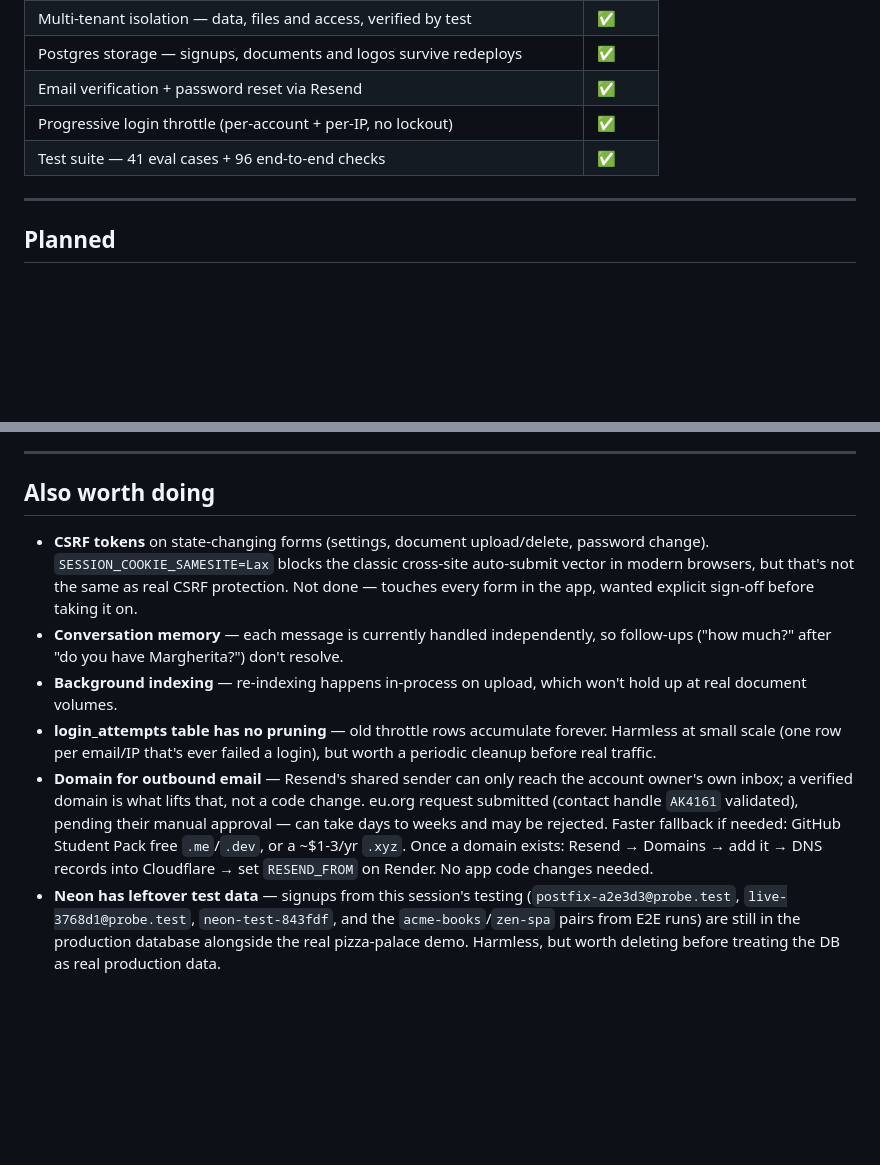
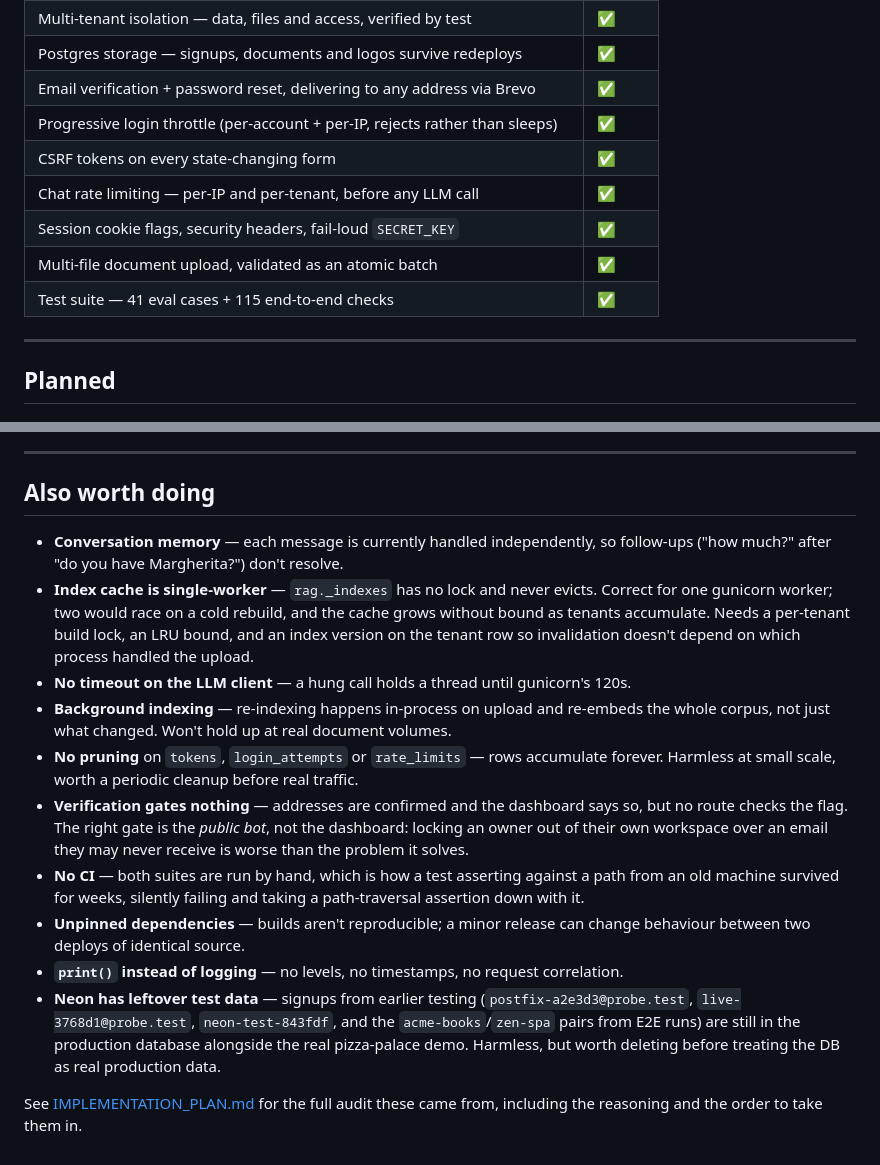
Before and after one commit to ArunkumarBaddepalli/ai-customer-support-rag, a Markdown page: ROADMAP.md, 2 parts joined by grey strips. GitHub-like rendering; blank space fills up the shorter version.

```diff
--- a/ROADMAP.md
+++ b/ROADMAP.md
@@ -20,9 +20,13 @@ reasoning behind each decision isn't lost.
 | Behaviour routing — small talk, abuse, off-topic, unknown | ✅ |
 | Multi-tenant isolation — data, files and access, verified by test | ✅ |
 | Postgres storage — signups, documents and logos survive redeploys | ✅ |
-| Email verification + password reset via Resend | ✅ |
-| Progressive login throttle (per-account + per-IP, no lockout) | ✅ |
-| Test suite — 41 eval cases + 96 end-to-end checks | ✅ |
+| Email verification + password reset, delivering to any address via Brevo | ✅ |
+| Progressive login throttle (per-account + per-IP, rejects rather than sleeps) | ✅ |
+| CSRF tokens on every state-changing form | ✅ |
+| Chat rate limiting — per-IP and per-tenant, before any LLM call | ✅ |
+| Session cookie flags, security headers, fail-loud `SECRET_KEY` | ✅ |
+| Multi-file document upload, validated as an atomic batch | ✅ |
+| Test suite — 41 eval cases + 115 end-to-end checks | ✅ |
 
 ---
 
@@ -113,27 +117,37 @@ than eyeballed, and it has already caught one "improvement" that wasn't.
 
 ## Also worth doing
 
-- **CSRF tokens** on state-changing forms (settings, document upload/delete,
-  password change). `SESSION_COOKIE_SAMESITE=Lax` blocks the classic cross-site
-  auto-submit vector in modern browsers, but that's not the same as real CSRF
-  protection. Not done — touches every form in the app, wanted explicit sign-off
-  before taking it on.
 - **Conversation memory** — each message is currently handled independently, so
   follow-ups ("how much?" after "do you have Margherita?") don't resolve.
-- **Background indexing** — re-indexing happens in-process on upload, which won't
-  hold up at real document volumes.
-- **login_attempts table has no pruning** — old throttle rows accumulate forever.
-  Harmless at small scale (one row per email/IP that's ever failed a login), but
-  worth a periodic cleanup before real traffic.
-- **Domain for outbound email** — Resend's shared sender can only reach the
-  account owner's own inbox; a verified domain is what lifts that, not a code
-  change. eu.org request submitted (contact handle `AK4161` validated), pending
-  their manual approval — can take days to weeks and may be rejected. Faster
-  fallback if needed: GitHub Student Pack free `.me`/`.dev`, or a ~$1-3/yr `.xyz`.
-  Once a domain exists: Resend → Domains → add it → DNS records into
-  Cloudflare → set `RESEND_FROM` on Render. No app code changes needed.
-- **Neon has leftover test data** — signups from this session's testing
+- **Index cache is single-worker** — `rag._indexes` has no lock and never
+  evicts. Correct for one gunicorn worker; two would race on a cold rebuild,
+  and the cache grows without bound as tenants accumulate. Needs a per-tenant
+  build lock, an LRU bound, and an index version on the tenant row so
+  invalidation doesn't depend on which process handled the upload.
+- **No timeout on the LLM client** — a hung call holds a thread until
+  gunicorn's 120s.
+- **Background indexing** — re-indexing happens in-process on upload and
+  re-embeds the whole corpus, not just what changed. Won't hold up at real
+  document volumes.
+- **No pruning** on `tokens`, `login_attempts` or `rate_limits` — rows
+  accumulate forever. Harmless at small scale, worth a periodic cleanup before
+  real traffic.
+- **Verification gates nothing** — addresses are confirmed and the dashboard
+  says so, but no route checks the flag. The right gate is the *public bot*,
+  not the dashboard: locking an owner out of their own workspace over an email
+  they may never receive is worse than the problem it solves.
+- **No CI** — both suites are run by hand, which is how a test asserting
+  against a path from an old machine survived for weeks, silently failing and
+  taking a path-traversal assertion down with it.
+- **Unpinned dependencies** — builds aren't reproducible; a minor release can
+  change behaviour between two deploys of identical source.
+- **`print()` instead of logging** — no levels, no timestamps, no request
+  correlation.
+- **Neon has leftover test data** — signups from earlier testing
   (`postfix-a2e3d3@probe.test`, `live-3768d1@probe.test`, `neon-test-843fdf`,
   and the `acme-books`/`zen-spa` pairs from E2E runs) are still in the
   production database alongside the real pizza-palace demo. Harmless, but
   worth deleting before treating the DB as real production data.
+
+See [IMPLEMENTATION_PLAN.md](IMPLEMENTATION_PLAN.md) for the full audit these
+came from, including the reasoning and the order to take them in.
```
Also changed, not shown: README.md (+55 -5 lines).
